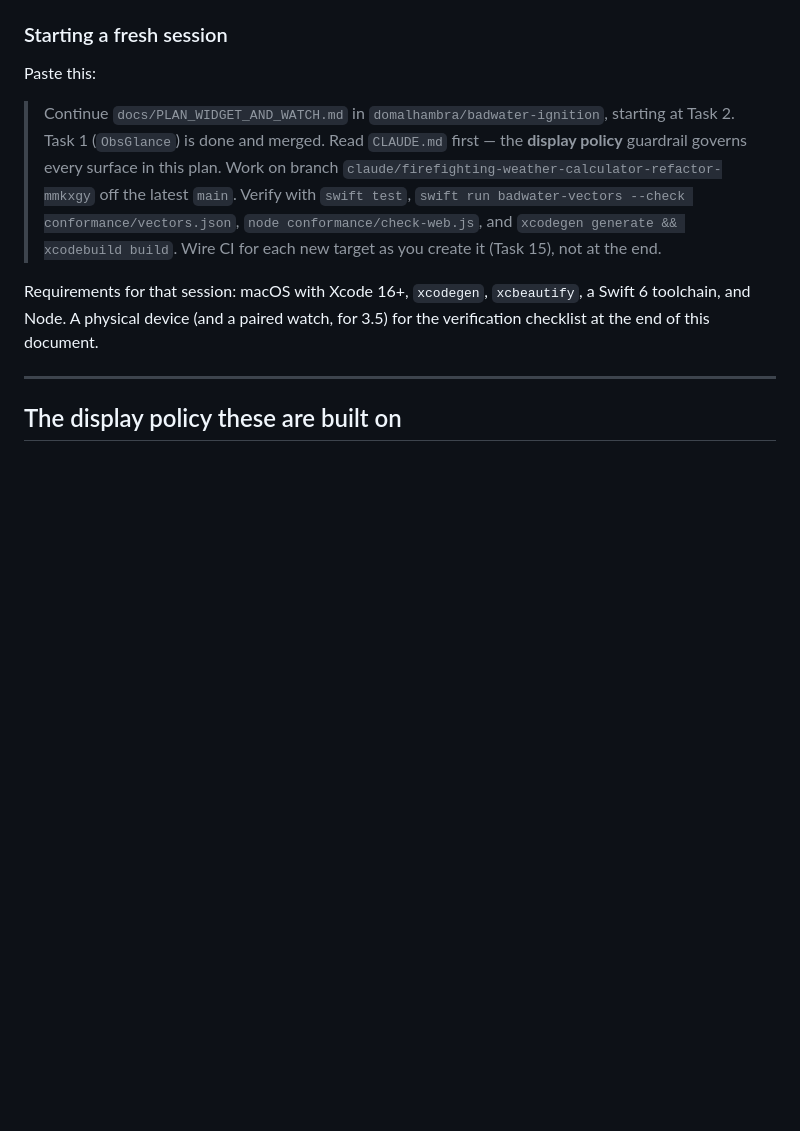
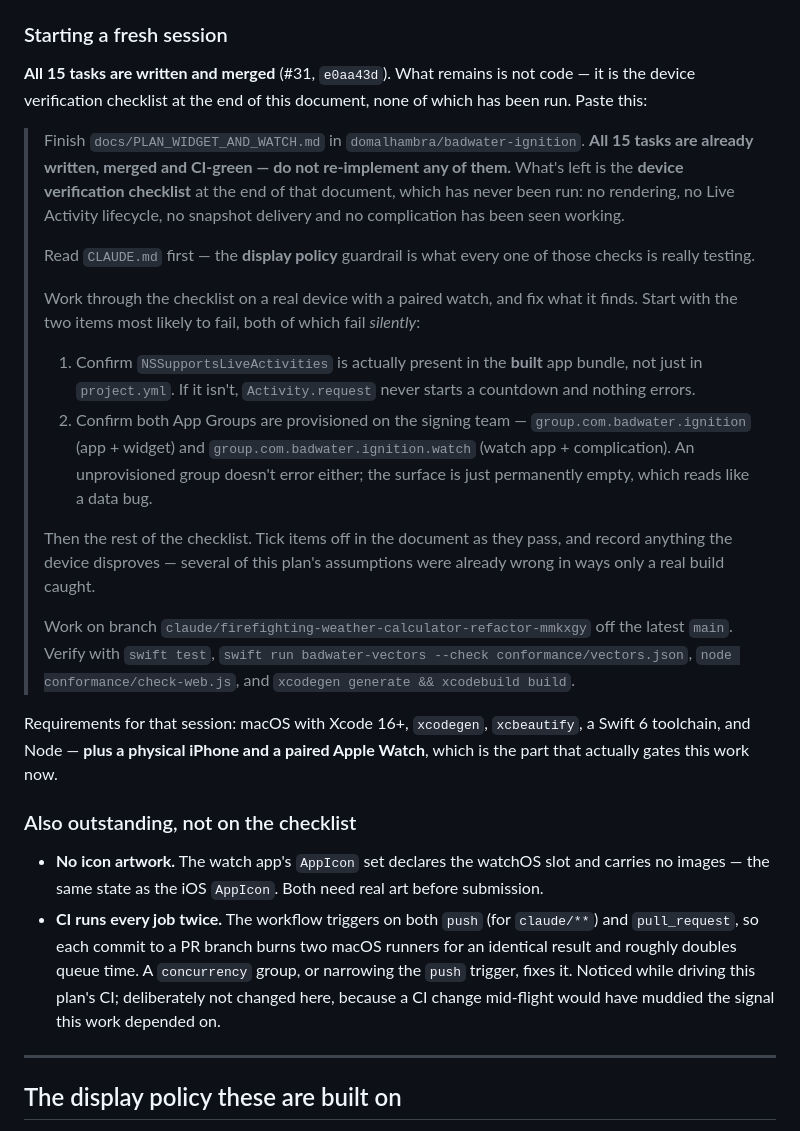
Before and after one commit to domalhambra/badwater-ignition, a Markdown page: docs/PLAN_WIDGET_AND_WATCH.md, the part around the change. GitHub-like rendering; blank space fills up the shorter version.

Commit message:
docs: point the fresh-session prompt at what's actually left (#32)
The "Starting a fresh session" block still said "starting at Task 2, Task 1 is
done". All 15 tasks merged in #31, so pasting it would have sent the next
session to re-implement finished work — and the block exists to be pasted
verbatim.

It now states that the code is complete and CI-green, and that the device
verification checklist is what remains. It leads with the two items most likely
to fail, both of which fail silently: NSSupportsLiveActivities missing from the
built bundle, and either App Group unprovisioned. Neither errors; the surface
is just empty.

Also records two things written down nowhere: neither app has real icon
artwork, and CI runs every job twice because the workflow triggers on both push
and pull_request. The latter was left alone deliberately — #31 depended on CI
as its only verification path.

Docs only.

```diff
--- a/docs/PLAN_WIDGET_AND_WATCH.md
+++ b/docs/PLAN_WIDGET_AND_WATCH.md
@@ -95,20 +95,56 @@ compile establishes almost nothing about an extension or a watch app.
 
 ### Starting a fresh session
 
-Paste this:
+**All 15 tasks are written and merged** (#31, `e0aa43d`). What remains is not
+code — it is the device verification checklist at the end of this document,
+none of which has been run. Paste this:
 
-> Continue `docs/PLAN_WIDGET_AND_WATCH.md` in `domalhambra/badwater-ignition`,
-> starting at Task 2. Task 1 (`ObsGlance`) is done and merged. Read
-> `CLAUDE.md` first — the **display policy** guardrail governs every surface in
-> this plan. Work on branch `claude/firefighting-weather-calculator-refactor-mmkxgy`
-> off the latest `main`. Verify with `swift test`,
+> Finish `docs/PLAN_WIDGET_AND_WATCH.md` in `domalhambra/badwater-ignition`.
+> **All 15 tasks are already written, merged and CI-green — do not re-implement
+> any of them.** What's left is the **device verification checklist** at the end
+> of that document, which has never been run: no rendering, no Live Activity
+> lifecycle, no snapshot delivery and no complication has been seen working.
+>
+> Read `CLAUDE.md` first — the **display policy** guardrail is what every one of
+> those checks is really testing.
+>
+> Work through the checklist on a real device with a paired watch, and fix what
+> it finds. Start with the two items most likely to fail, both of which fail
+> *silently*:
+>
+> 1. Confirm `NSSupportsLiveActivities` is actually present in the **built** app
+>    bundle, not just in `project.yml`. If it isn't, `Activity.request` never
+>    starts a countdown and nothing errors.
+> 2. Confirm both App Groups are provisioned on the signing team —
+>    `group.com.badwater.ignition` (app + widget) and
+>    `group.com.badwater.ignition.watch` (watch app + complication). An
+>    unprovisioned group doesn't error either; the surface is just permanently
+>    empty, which reads like a data bug.
+>
+> Then the rest of the checklist. Tick items off in the document as they pass,
+> and record anything the device disproves — several of this plan's assumptions
+> were already wrong in ways only a real build caught.
+>
+> Work on branch `claude/firefighting-weather-calculator-refactor-mmkxgy` off the
+> latest `main`. Verify with `swift test`,
 > `swift run badwater-vectors --check conformance/vectors.json`,
 > `node conformance/check-web.js`, and `xcodegen generate && xcodebuild build`.
-> Wire CI for each new target as you create it (Task 15), not at the end.
 
 Requirements for that session: macOS with Xcode 16+, `xcodegen`, `xcbeautify`, a
-Swift 6 toolchain, and Node. A physical device (and a paired watch, for 3.5) for
-the verification checklist at the end of this document.
+Swift 6 toolchain, and Node — **plus a physical iPhone and a paired Apple Watch**,
+which is the part that actually gates this work now.
+
+### Also outstanding, not on the checklist
+
+- **No icon artwork.** The watch app's `AppIcon` set declares the watchOS slot
+  and carries no images — the same state as the iOS `AppIcon`. Both need real
+  art before submission.
+- **CI runs every job twice.** The workflow triggers on both `push` (for
+  `claude/**`) and `pull_request`, so each commit to a PR branch burns two
+  macOS runners for an identical result and roughly doubles queue time. A
+  `concurrency` group, or narrowing the `push` trigger, fixes it. Noticed while
+  driving this plan's CI; deliberately not changed here, because a CI change
+  mid-flight would have muddied the signal this work depended on.
 
 ---
 
```
